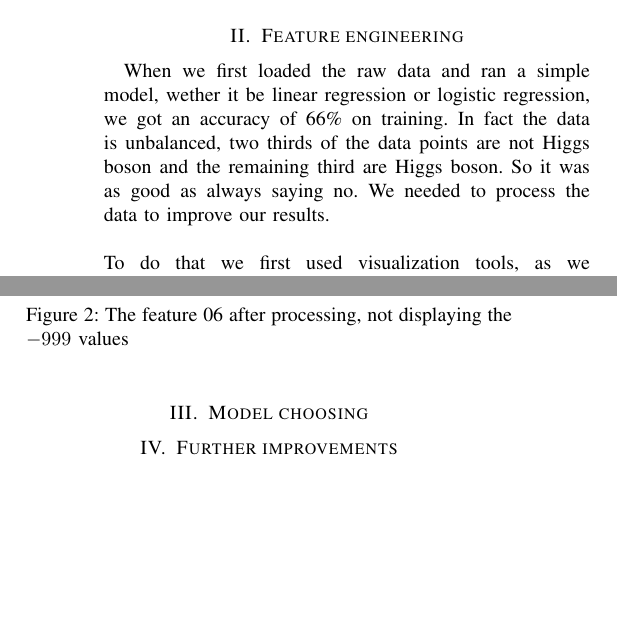
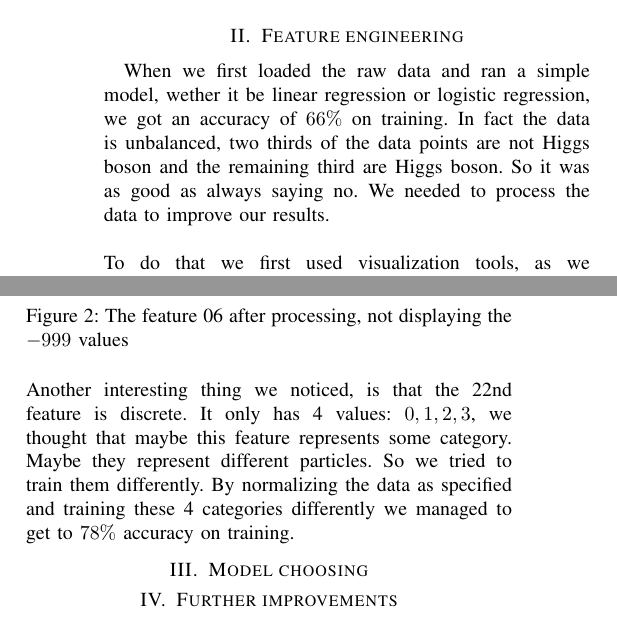
Before and after one commit to JulesssG/ML-project1, a LaTeX paper (latex-report/report.tex): two parts of the columns of page 1 of 2, joined at a grey line, cut so that both start at the same text, the shorter picture padded with empty space. Compiled offline with pdfLaTeX.

Commit message:
Complete Feature Engineering section

```diff
--- a/latex-report/report.tex
+++ b/latex-report/report.tex
@@ -18,7 +18,7 @@
 \section{Introduction}
 In this project we try to determine if a given event's signature was the result of a Higgs boson (signal) or some other particle (background) thanks to a vector representing the decay signature of an event. The dataset is provided by the EPFL on the website AIcrowd and seperated into two parts: a test and a training set. Therefore, the goal is to choose an appropriate machine learning model, such as logistic regression, least squares or ridge regression and train it on the training set, in order to ultimately get the best results on the test set.
 \section{Feature engineering}
-When we first loaded the raw data and ran a simple model, wether it be linear regression or logistic regression, we got an accuracy of 66\% on training. In fact the data is unbalanced, two thirds of the data points are not Higgs boson and the remaining third are Higgs boson. So it was as good as always saying no. We needed to process the data to improve our results. \\\\
+When we first loaded the raw data and ran a simple model, wether it be linear regression or logistic regression, we got an accuracy of $66\%$ on training. In fact the data is unbalanced, two thirds of the data points are not Higgs boson and the remaining third are Higgs boson. So it was as good as always saying no. We needed to process the data to improve our results. \\\\
 To do that we first used visualization tools, as we can gain a lot of insights on the data using visualization. Thus, we plotted the distribution of each feature. To have a better view of how the values are distributed we displayed them for each prediction, picking the same amout of $-1$ and $1$ predictions. Here is a typical example of which we learned a lot:
 \begin{figure}[h!]
   \centering
@@ -33,7 +33,8 @@ Knowing that, we decided to normalize the data without taking into account the $
   \includegraphics[width=\columnwidth]{graph-features/feature-06-processed.png}
   \caption{The feature 06 after processing, not displaying the $-999$ values}
 	\label{fig:feature-06-processed}
-\end{figure}
+\end{figure}\\
+Another interesting thing we noticed, is that the 22nd feature is discrete. It only has 4 values: ${0,1,2,3}$, we thought that maybe this feature represents some category. Maybe they represent different particles. So we tried to train them differently. By normalizing the data as specified and training these 4 categories differently we managed to get to $78\%$ accuracy on training.
 
 \section{Model choosing}
 
```
Also changed, not shown: latex-report/report.pdf.
